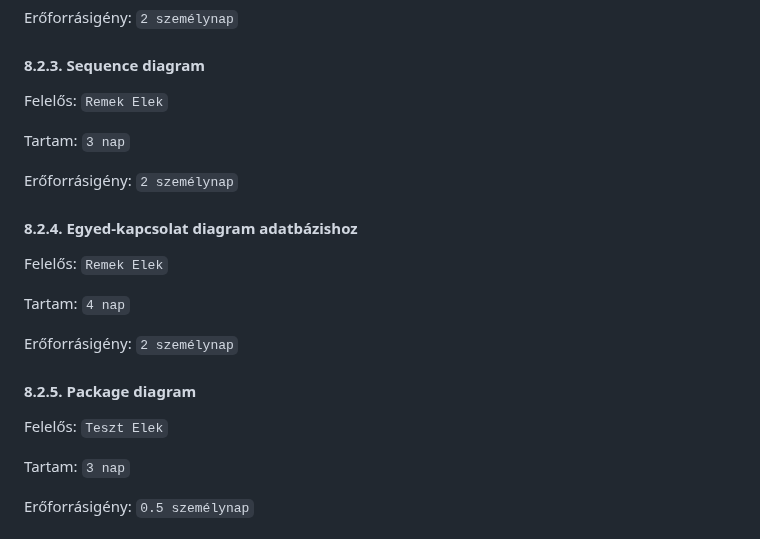
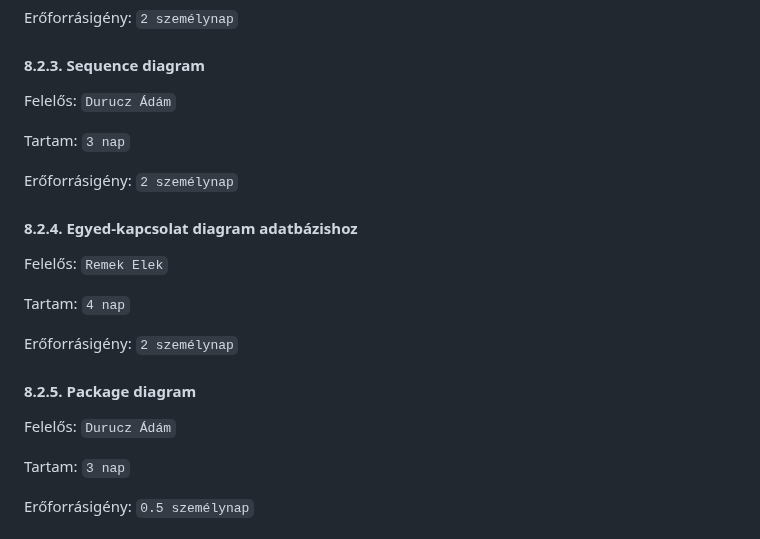
Before and after one commit to timeaszabo1217/rendszerfejl1, a Markdown page: Projektterv-2023.md, the part around the change. GitHub-like rendering.

```diff
--- a/Projektterv-2023.md
+++ b/Projektterv-2023.md
@@ -242,7 +242,7 @@ Erőforrásigény:  `2 személynap`
 
 #### 8.2.3. Sequence diagram
 
-Felelős: `Remek Elek`
+Felelős: `Durucz Ádám`
 
 Tartam:  `3 nap`
 
@@ -258,7 +258,7 @@ Erőforrásigény:  `2 személynap`
 
 #### 8.2.5. Package diagram
 
-Felelős: `Teszt Elek`
+Felelős: `Durucz Ádám`
 
 Tartam:  `3 nap`
 
```
